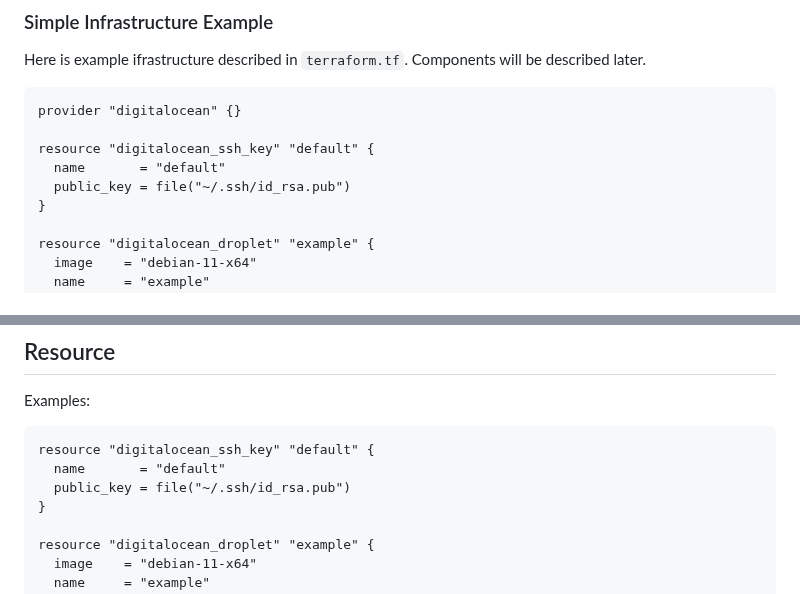
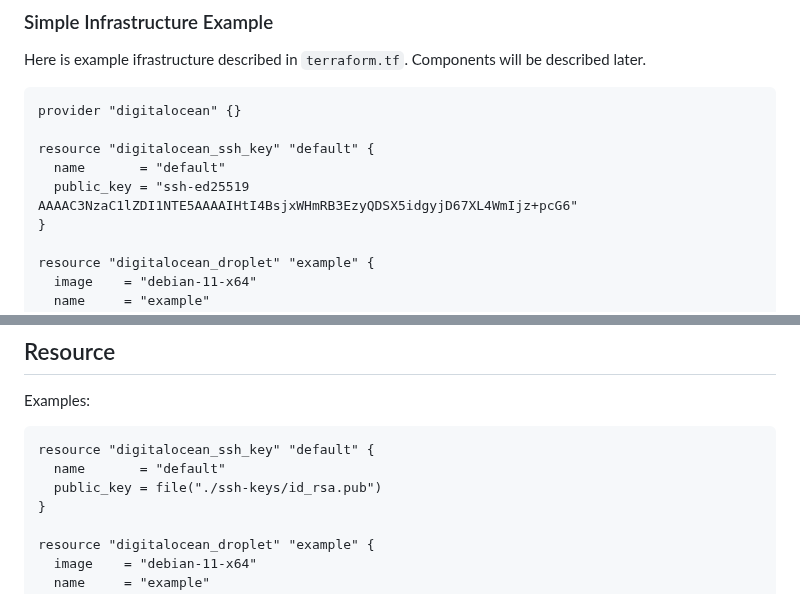
Before and after one commit to ondrejsika/terraform-training, a Markdown page: README.md, 2 parts joined by grey strips. Rendered like a GitHub page.

Commit message:
fix(README): Remove bad practice examples (file("~/.ssh/id_rsa.pub")) from README

````diff
--- a/README.md
+++ b/README.md
@@ -191,7 +191,7 @@ provider "digitalocean" {}
 
 resource "digitalocean_ssh_key" "default" {
   name       = "default"
-  public_key = file("~/.ssh/id_rsa.pub")
+  public_key = "ssh-ed25519 AAAAC3NzaC1lZDI1NTE5AAAAIHtI4BsjxWHmRB3EzyQDSX5idgyjD67XL4WmIjz+pcG6"
 }
 
 resource "digitalocean_droplet" "example" {
@@ -408,7 +408,7 @@ Examples:
 ```hcl
 resource "digitalocean_ssh_key" "default" {
   name       = "default"
-  public_key = file("~/.ssh/id_rsa.pub")
+  public_key = file("./ssh-keys/id_rsa.pub")
 }
 
 resource "digitalocean_droplet" "example" {
````
